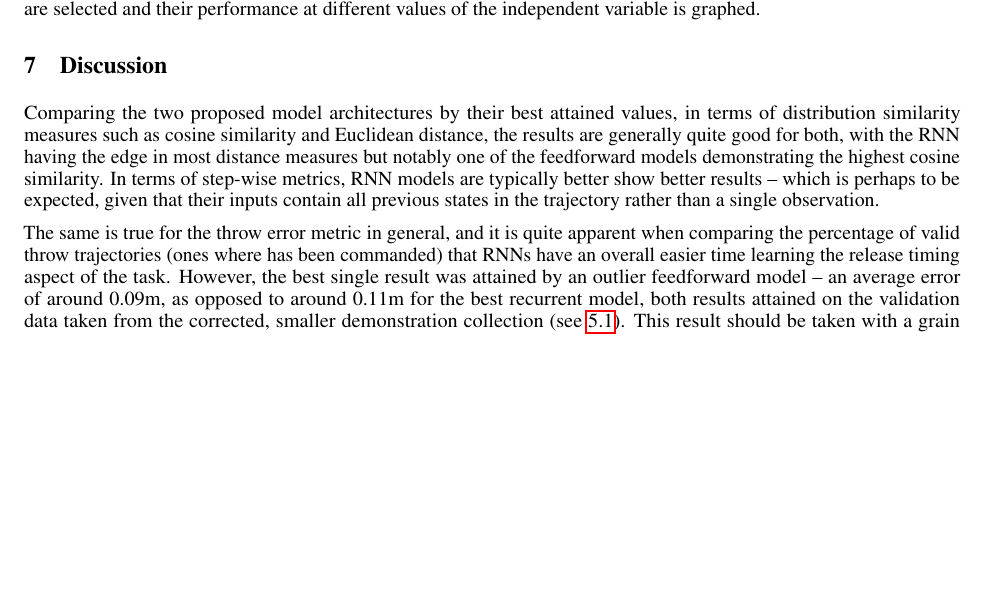
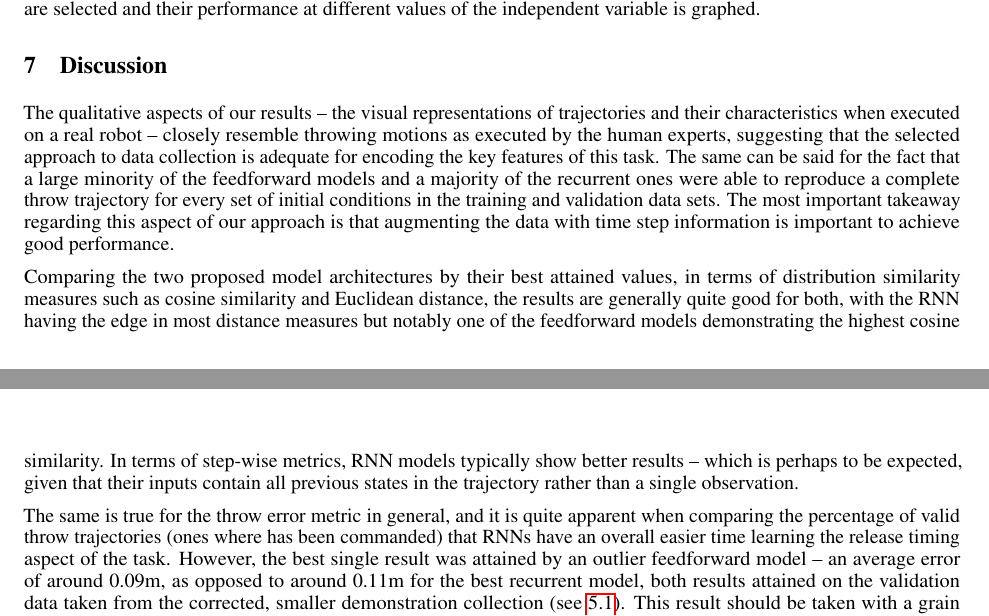
Before and after one commit to peteris-racinskis/masters, a LaTeX paper (tex-arxiv/article.tex): part of page 14 of 18 before the commit and two parts of pages 14 and 15 of 18 after it, the two joined at a grey line, cut so that both start at the same text, the shorter picture padded with empty space. Compiled offline with pdfLaTeX.

Commit message:
add a paragraph about qualitative results in discussion

```diff
--- a/tex-arxiv/article.tex
+++ b/tex-arxiv/article.tex
@@ -431,7 +431,9 @@ Figure \ref{fig:rnn_naive_best} elaborates upon each model class, showing the be
 \section{Discussion}
 \label{sec:discussion}
 
-Comparing the two proposed model architectures by their best attained values, in terms of distribution similarity measures such as cosine similarity and Euclidean distance, the results are generally quite good for both, with the RNN having the edge in most distance measures but notably one of the feedforward models demonstrating the highest cosine similarity. In terms of step-wise metrics, RNN models are typically better show better results -- which is perhaps to be expected, given that their inputs contain all previous states in the trajectory rather than a single observation.
+The qualitative aspects of our results -- the visual representations of trajectories and their characteristics when executed on a real robot -- closely resemble throwing motions as executed by the human experts, suggesting that the selected approach to data collection is adequate for encoding the key features of this task. The same can be said for the fact that a large minority of the feedforward models and a majority of the recurrent ones were able to reproduce a complete throw trajectory for every set of initial conditions in the training and validation data sets. The most important takeaway regarding this aspect of our approach is that augmenting the data with time step information is important to achieve good performance.
+
+Comparing the two proposed model architectures by their best attained values, in terms of distribution similarity measures such as cosine similarity and Euclidean distance, the results are generally quite good for both, with the RNN having the edge in most distance measures but notably one of the feedforward models demonstrating the highest cosine similarity. In terms of step-wise metrics, RNN models typically show better results -- which is perhaps to be expected, given that their inputs contain all previous states in the trajectory rather than a single observation.
 
 The same is true for the throw error metric in general, and it is quite apparent when comparing the percentage of valid throw trajectories (ones where has been commanded) that RNNs have an overall easier time learning the release timing aspect of the task. However, the best single result was attained by an outlier feedforward model -- an average error of around 0.09m, as opposed to around 0.11m for the best recurrent model, both results attained on the validation data taken from the corrected, smaller demonstration collection (see \ref{sec:collection}). This result should be taken with a grain of salt, though, considering the small size of the validation data set (5 demonstrations, set aside from a collection of 45). The performance of the same feedforward model compared against the remaining training data set is actually much worse -- an error of 0.57m -- compared to the best RNN model, which retains an error of 0.26m. Moreover, at other hyperparameter combinations, RNN models can be seen to retain sub-0.2m error on both data sets (such as a 256-perceptron model trained for 300 epochs at a learning rate of $10^{-3}$, which attains 0.16m and 0.18m error on the training and validation data sets, respectively).
 
```
Also changed, not shown: tex-arxiv/article.pdf.
